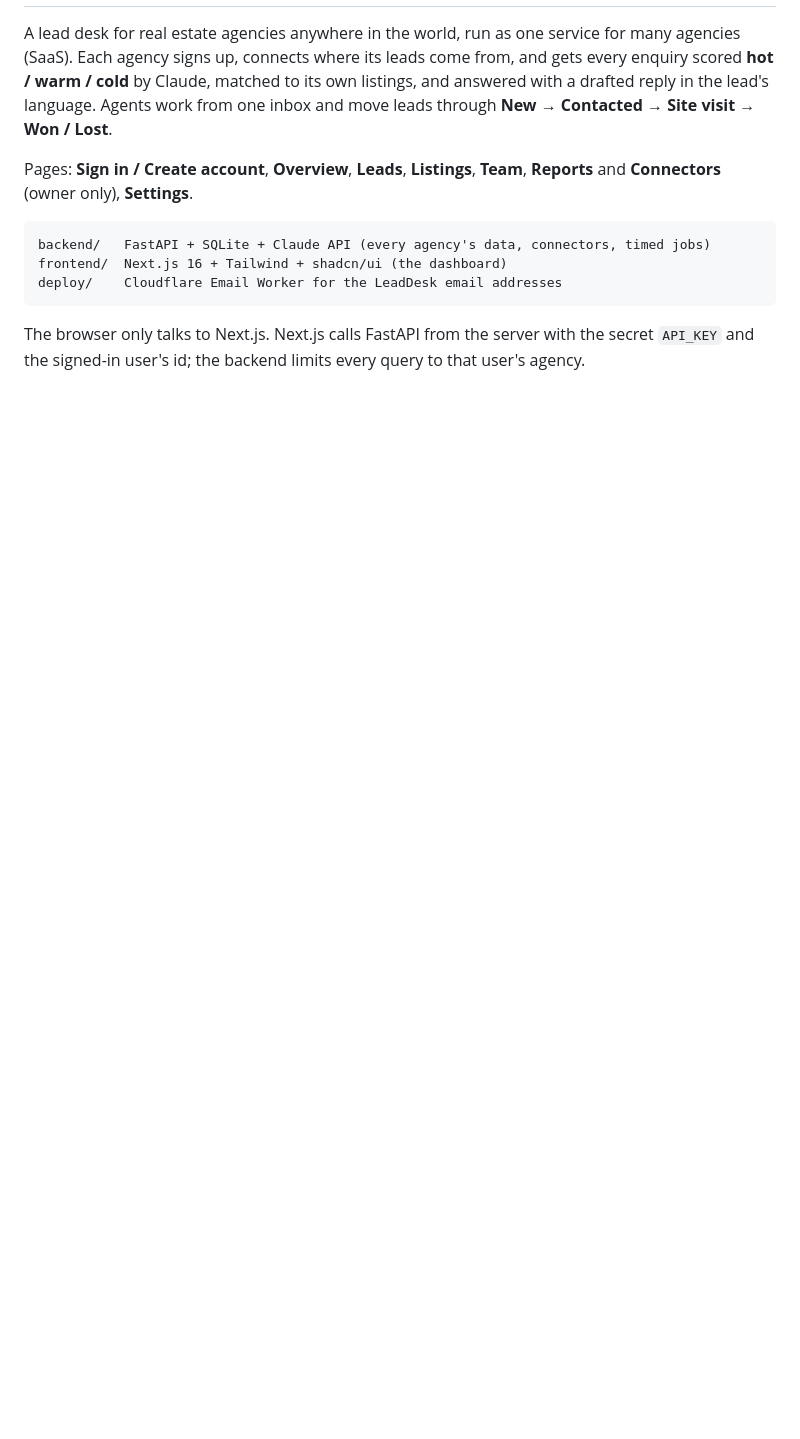
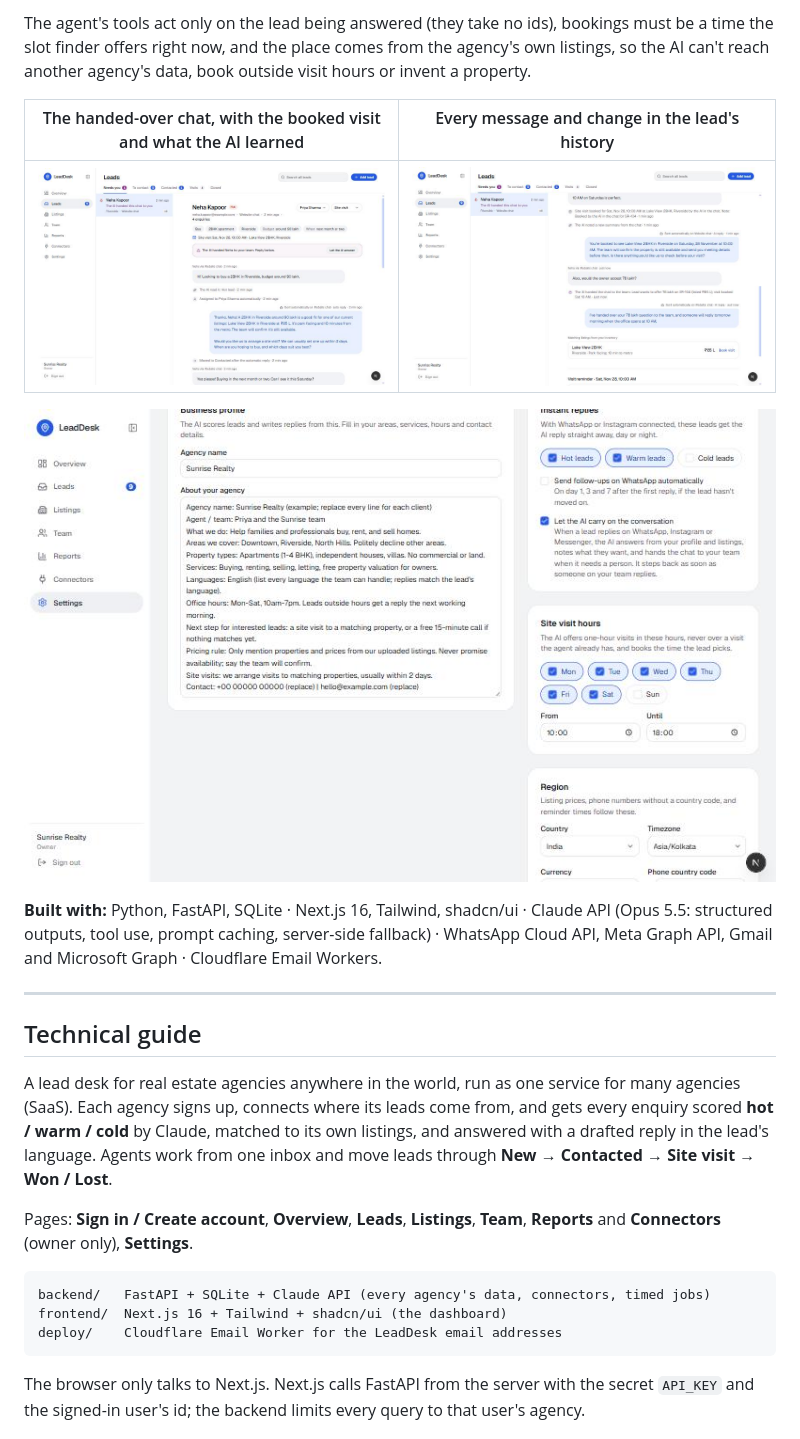
Before and after one commit to jaxayprajapati/leaddesk, a Markdown page: README.md, the part around one of its changes. GitHub-like rendering; pictures changed too: docs/media/dashboard-history.jpg (added), docs/media/dashboard-needs-you.jpg (added), docs/media/settings-ai.jpg (added); blank space fills up the shorter version.

```diff
--- a/README.md
+++ b/README.md
@@ -2,3 +41,16 @@
+The agent's tools act only on the lead being answered (they take no ids), bookings must be a time the slot finder offers right now, and the place comes from the agency's own listings, so the AI can't reach another agency's data, book outside visit hours or invent a property.
+
+| The handed-over chat, with the booked visit and what the AI learned | Every message and change in the lead's history |
+|---|---|
+| ![Needs you tab showing a handed-over lead](docs/media/dashboard-needs-you.jpg) | ![Lead history: visit booked by the AI and the handover](docs/media/dashboard-history.jpg) |
+
+![Settings: let the AI carry on the conversation, and site visit hours](docs/media/settings-ai.jpg)
+
+**Built with:** Python, FastAPI, SQLite · Next.js 16, Tailwind, shadcn/ui · Claude API (Opus 5.5: structured outputs, tool use, prompt caching, server-side fallback) · WhatsApp Cloud API, Meta Graph API, Gmail and Microsoft Graph · Cloudflare Email Workers.
+
+---
+
+## Technical guide
 
 A lead desk for real estate agencies anywhere in the world, run as one service for many agencies (SaaS). Each agency signs up, connects where its leads come from, and gets every enquiry scored **hot / warm / cold** by Claude, matched to its own listings, and answered with a drafted reply in the lead's language. Agents work from one inbox and move leads through **New → Contacted → Site visit → Won / Lost**.
 
```
Also changed, not shown: other parts of README.md (+40 -1 lines), docs/demo-video-script.md (added, +24 -0 lines), docs/media/website-chat.gif (added), 1 other file.
